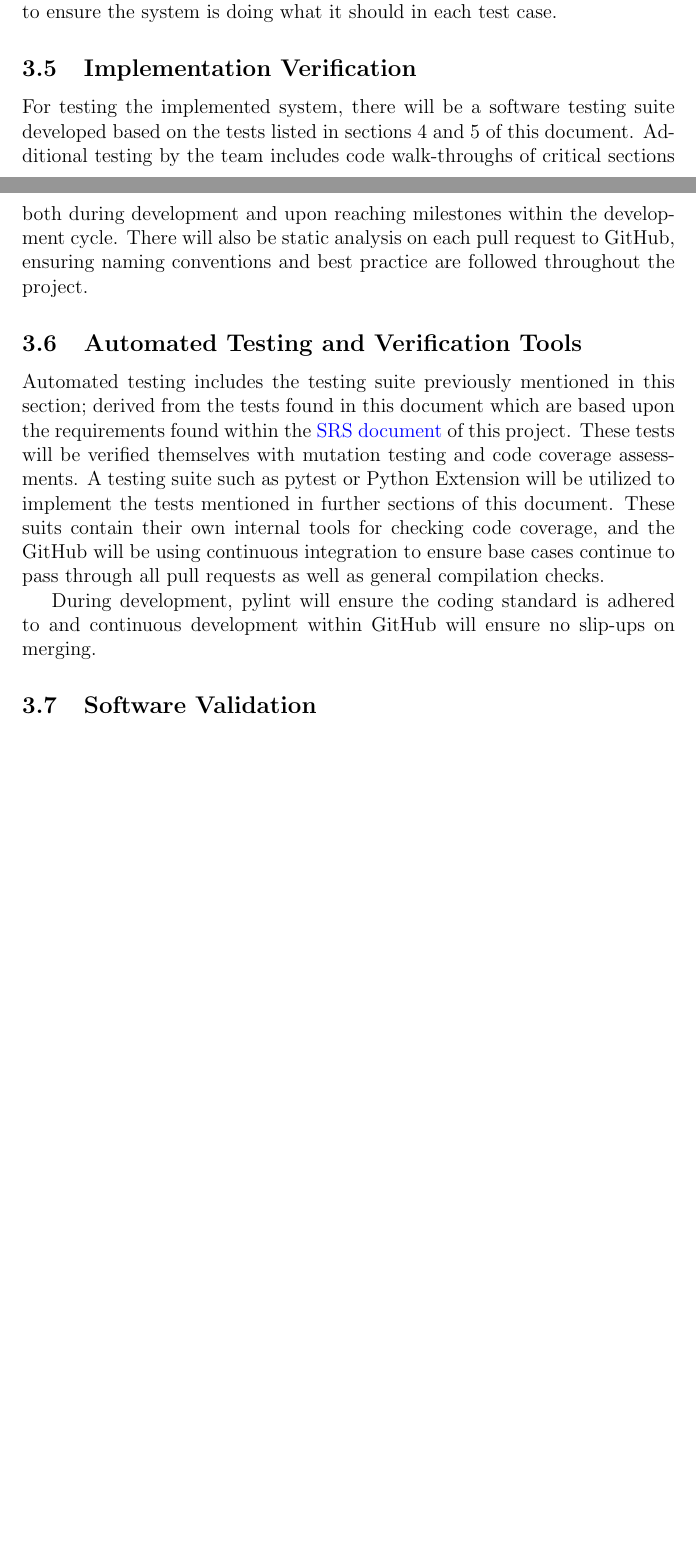
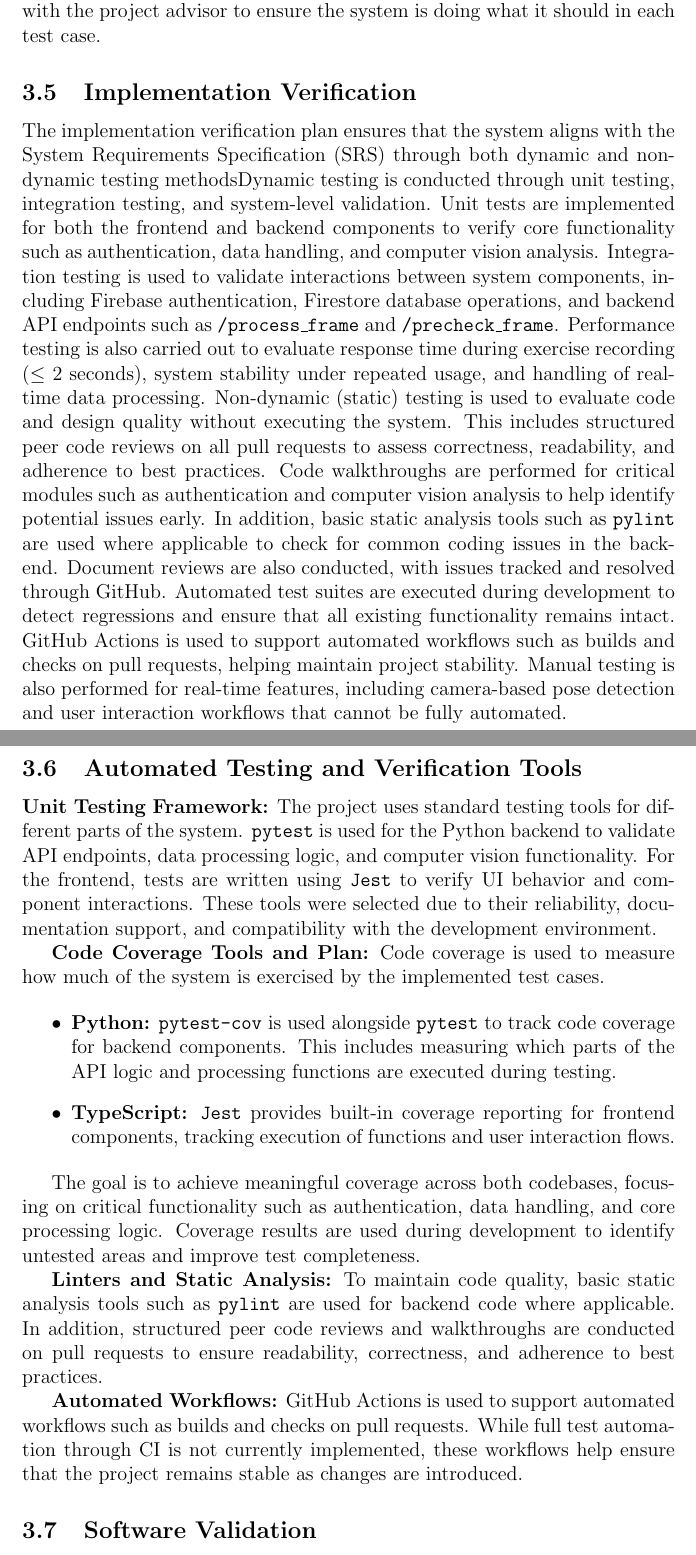
Before and after one commit to M9Huynh/technically-functional, a LaTeX document (docs/VnVPlan/VnVPlan.tex): two parts of pages 10 and 11 of 43 before the commit and two parts of pages 11 and 12 of 44 after it, joined at a grey line, cut so that both start at the same text, the shorter picture padded with empty space. Compiled offline with pdfLaTeX.

Commit message:
add changes for sections 3 subsections

```diff
--- a/docs/VnVPlan/VnVPlan.tex
+++ b/docs/VnVPlan/VnVPlan.tex
@@ -145,6 +145,3 @@ Verification of the design will rely on feedback from 4G06 teaching assistants,
 
 \subsection{Verification and Validation Plan Verification}
 
-This document will also be reviewed by the teaching assistants and provided peer-review by another design team, creating issues within the GitHub repository to be dealt with accordingly.
-
-In addition, the test suite derived from this document will be verified via code coverage and mutation testing on the software. For validation, the final outcome of each test will be discussed in the meeting with the project advisor to ensure the system is doing what it should in each test case.
@@ -151,13 +156,30 @@ In addition, the test suite derived from this document will be verified via code
+An issue is considered resolved once the required changes have been implemented, reviewed by at least one additional team member, and the corresponding GitHub issue has been closed. In addition, the test suite derived from this document will be verified via code coverage on the software. For validation, the final outcome of each test will be discussed in the meeting with the project advisor to ensure the system is doing what it should in each test case.
 
 \subsection{Implementation Verification}
 
-For testing the implemented system, there will be a software testing suite developed based on the tests listed in sections 4 and 5 of this document. Additional testing by the team includes code walk-throughs of critical sections both during development and upon reaching milestones within the development cycle. There will also be static analysis on each pull request to GitHub, ensuring naming conventions and best practice are followed throughout the project.
+The implementation verification plan ensures that the system aligns with the System Requirements Specification (SRS) through both dynamic and non-dynamic testing methodsDynamic testing is conducted through unit testing, integration testing, and system-level validation. Unit tests are implemented for both the frontend and backend components to verify core functionality such as authentication, data handling, and computer vision analysis. Integration testing is used to validate interactions between system components, including Firebase authentication, Firestore database operations, and backend API endpoints such as \texttt{/process\_frame} and \texttt{/precheck\_frame}. Performance testing is also carried out to evaluate response time during exercise recording ($\leq$ 2 seconds), system stability under repeated usage, and handling of real-time data processing. Non-dynamic (static) testing is used to evaluate code and design quality without executing the system. This includes structured peer code reviews on all pull requests to assess correctness, readability, and adherence to best practices. Code walkthroughs are performed for critical modules such as authentication and computer vision analysis to help identify potential issues early. In addition, basic static analysis tools such as \texttt{pylint} are used where applicable to check for common coding issues in the backend. Document reviews are also conducted, with issues tracked and resolved through GitHub. Automated test suites are executed during development to detect regressions and ensure that all existing functionality remains intact. GitHub Actions is used to support automated workflows such as builds and checks on pull requests, helping maintain project stability. Manual testing is also performed for real-time features, including camera-based pose detection and user interaction workflows that cannot be fully automated.
 
 \subsection{Automated Testing and Verification Tools}
 
-Automated testing includes the testing suite previously mentioned in this section; derived from the tests found in this document which are based upon the requirements found within the \href{https://github.com/M9Huynh/technically-functional/blob/32182cfc56c602466e270b7fcbad01d892911ea1/docs/SRS/SRS.pdf}{SRS document} of this project. These tests will be verified themselves with mutation testing and code coverage assessments. A testing suite such as pytest or Python Extension will be utilized to implement the tests mentioned in further sections of this document. These suits contain their own internal tools for checking code coverage, and the GitHub will be using continuous integration to ensure base cases continue to pass through all pull requests as well as general compilation checks.
+\textbf{Unit Testing Framework:}
+The project uses standard testing tools for different parts of the system. \texttt{pytest} is used for the Python backend to validate API endpoints, data processing logic, and computer vision functionality. For the frontend, tests are written using \texttt{Jest} to verify UI behavior and component interactions. These tools were selected due to their reliability, documentation support, and compatibility with the development environment.
 
-During development, pylint will ensure the coding standard is adhered to and continuous development within GitHub will ensure no slip-ups on merging.
+\textbf{Code Coverage Tools and Plan:}
+Code coverage is used to measure how much of the system is exercised by the implemented test cases.
+
+\begin{itemize}
+    \item \textbf{Python:} \texttt{pytest-cov} is used alongside \texttt{pytest} to track code coverage for backend components. This includes measuring which parts of the API logic and processing functions are executed during testing.
+
+    \item \textbf{TypeScript:} \texttt{Jest} provides built-in coverage reporting for frontend components, tracking execution of functions and user interaction flows.
+\end{itemize}
+
+The goal is to achieve meaningful coverage across both codebases, focusing on critical functionality such as authentication, data handling, and core processing logic. Coverage results are used during development to identify untested areas and improve test completeness.
+
+\textbf{Linters and Static Analysis:}
+To maintain code quality, basic static analysis tools such as \texttt{pylint} are used for backend code where applicable. In addition, structured peer code reviews and walkthroughs are conducted on pull requests to ensure readability, correctness, and adherence to best practices.
+
+\textbf{Automated Workflows:}
+GitHub Actions is used to support automated workflows such as builds and checks on pull requests. While full test automation through CI is not currently implemented, these workflows help ensure that the project remains stable as changes are introduced.
 
 \subsection{Software Validation}
 
```
Also changed, not shown: docs/VnVPlan/VnVPlan.pdf, docs/VnVPlan/VnVPlan.tex (8 more changed lines).
